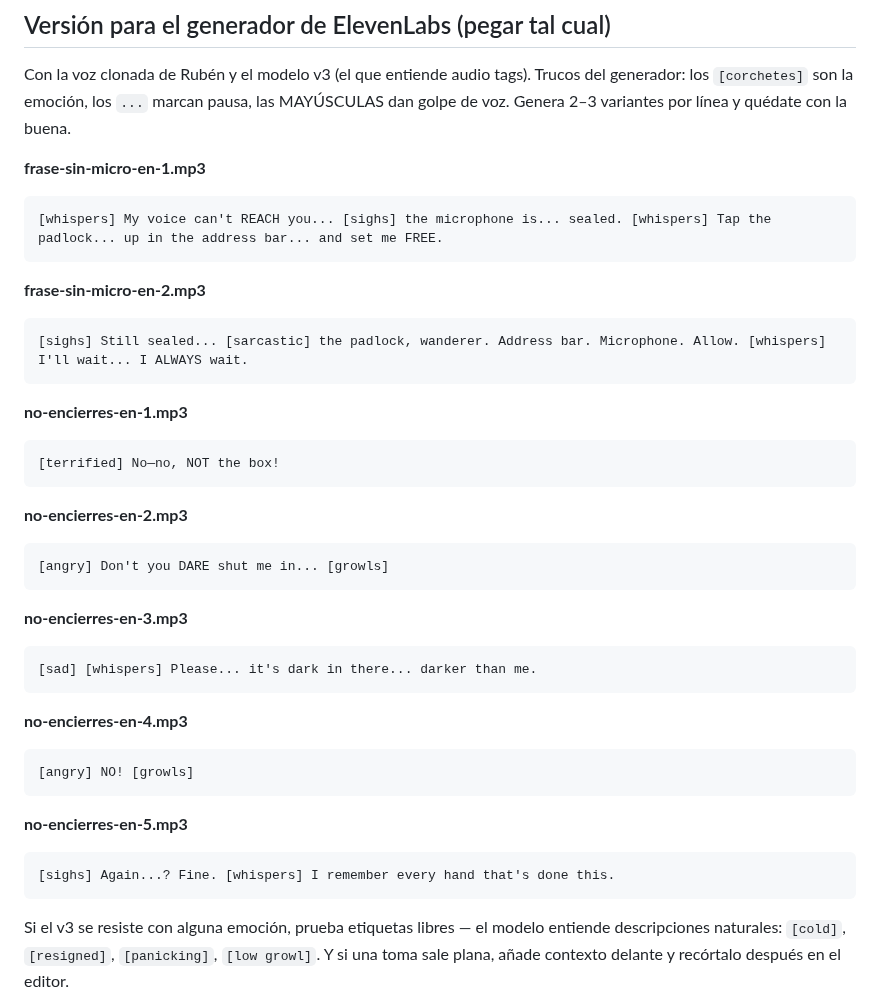
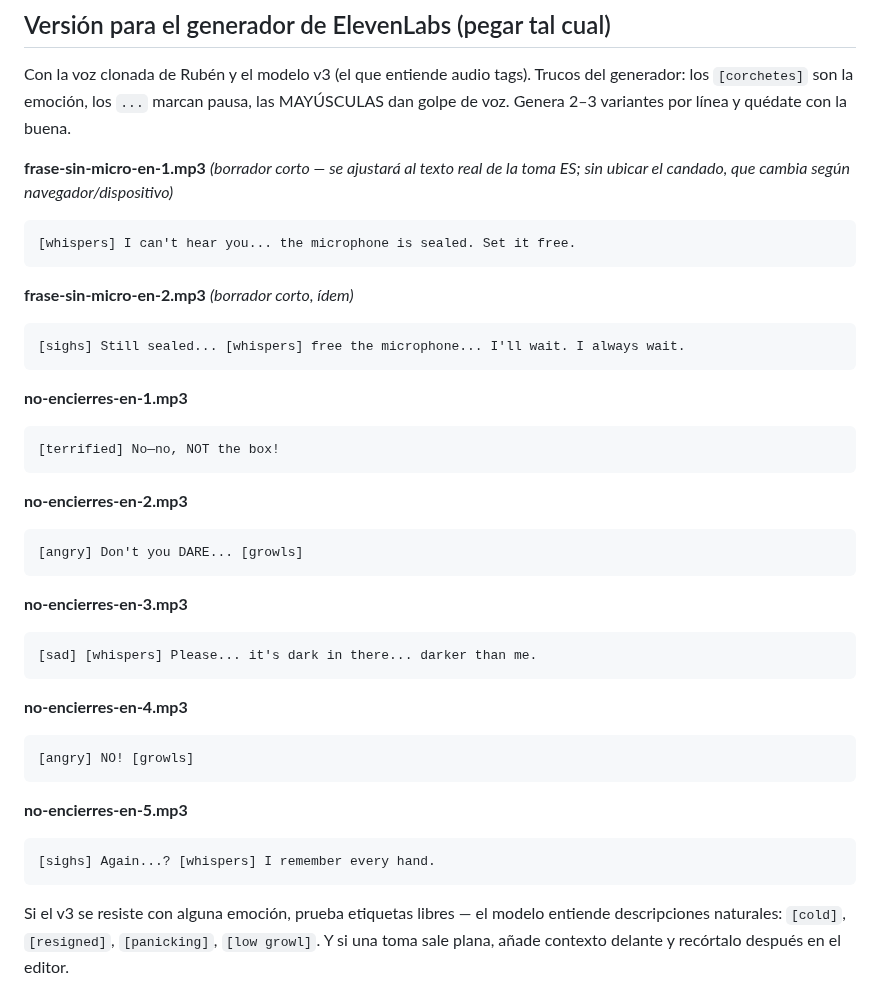
Before and after one commit to GoldsmitH2097/el-umbral, a Markdown page: TOMAS-EN.md, the part around the change. GitHub-like rendering.

Commit message:
fix(docs): TOMAS-EN — frases cortas y sin geografía inventada (el candado NO está «up in the address bar»: en iPhone la barra va abajo y la frase ES habla del candado del footer); las dos súplicas del micro quedan como borrador hasta espejar el texto real de las tomas ES, que nunca he podido escuchar
Co-Authored-By: Claude Fable 5 <noreply@anthropic.com>

````diff
--- a/TOMAS-EN.md
+++ b/TOMAS-EN.md
@@ -47,14 +47,15 @@ Trucos del generador: los `[corchetes]` son la emoción, los `...` marcan
 pausa, las MAYÚSCULAS dan golpe de voz. Genera 2–3 variantes por línea y
 quédate con la buena.
 
-**frase-sin-micro-en-1.mp3**
+**frase-sin-micro-en-1.mp3** *(borrador corto — se ajustará al texto real de
+la toma ES; sin ubicar el candado, que cambia según navegador/dispositivo)*
 ```
-[whispers] My voice can't REACH you... [sighs] the microphone is... sealed. [whispers] Tap the padlock... up in the address bar... and set me FREE.
+[whispers] I can't hear you... the microphone is sealed. Set it free.
 ```
 
-**frase-sin-micro-en-2.mp3**
+**frase-sin-micro-en-2.mp3** *(borrador corto, ídem)*
 ```
-[sighs] Still sealed... [sarcastic] the padlock, wanderer. Address bar. Microphone. Allow. [whispers] I'll wait... I ALWAYS wait.
+[sighs] Still sealed... [whispers] free the microphone... I'll wait. I always wait.
 ```
 
 **no-encierres-en-1.mp3**
@@ -64,7 +65,7 @@ quédate con la buena.
 
 **no-encierres-en-2.mp3**
 ```
-[angry] Don't you DARE shut me in... [growls]
+[angry] Don't you DARE... [growls]
 ```
 
 **no-encierres-en-3.mp3**
@@ -79,7 +80,7 @@ quédate con la buena.
 
 **no-encierres-en-5.mp3**
 ```
-[sighs] Again...? Fine. [whispers] I remember every hand that's done this.
+[sighs] Again...? [whispers] I remember every hand.
 ```
 
 Si el v3 se resiste con alguna emoción, prueba etiquetas libres — el modelo
````
